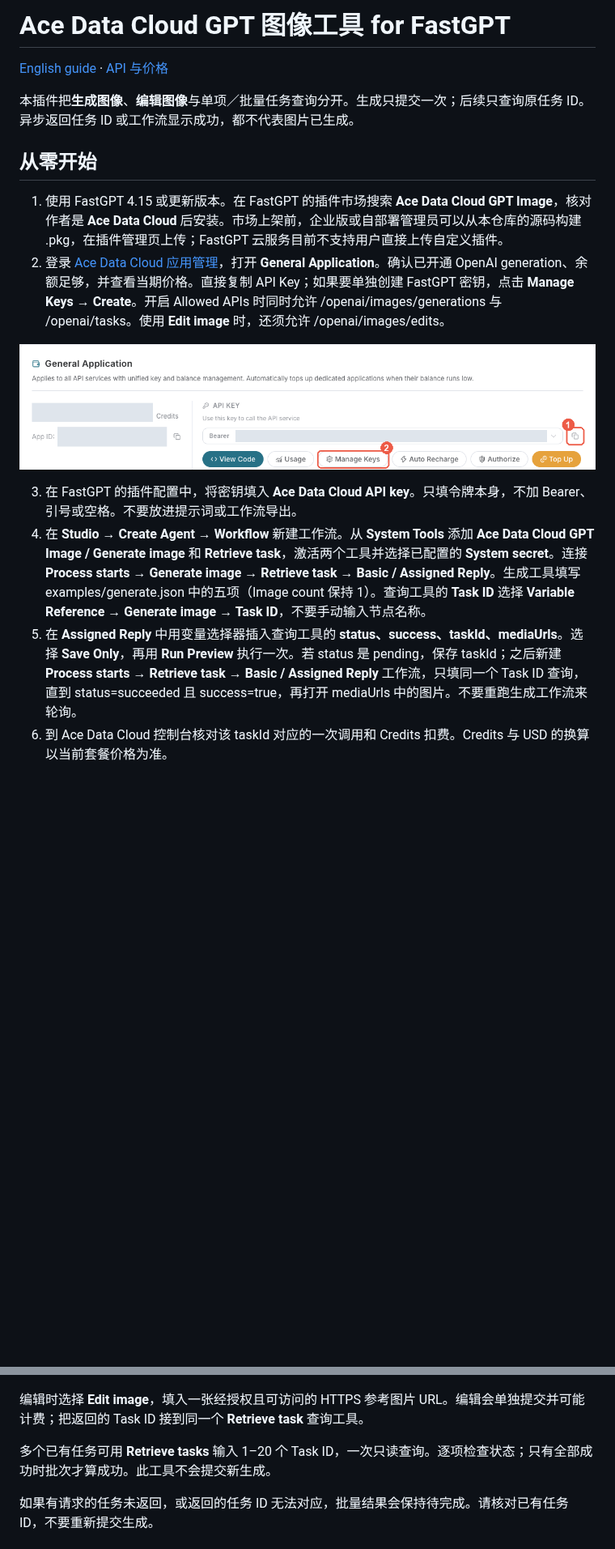
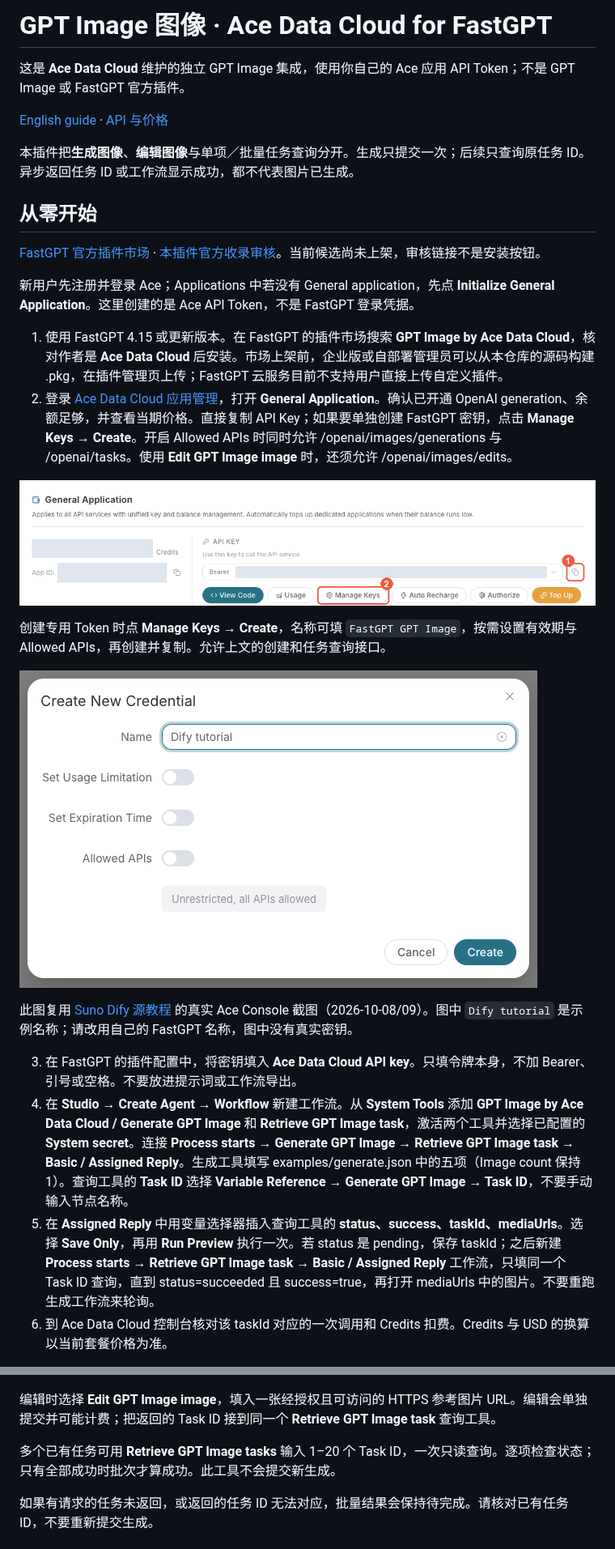
Before and after one commit to AceDataCloud/GPTImageFastGPT, a Markdown page: README_zh_CN.md, 2 parts joined by grey strips. Shown at 81% size. Rendered like a GitHub page; pictures changed too: assets/create-api-key-en.png (added); blank space fills up the shorter version.

```diff
--- a/README_zh_CN.md
+++ b/README_zh_CN.md
@@ -1,4 +1,6 @@
-# Ace Data Cloud GPT 图像工具 for FastGPT
+# GPT Image 图像 · Ace Data Cloud for FastGPT
+
+这是 **Ace Data Cloud** 维护的独立 GPT Image 集成，使用你自己的 Ace 应用 API Token；不是 GPT Image 或 FastGPT 官方插件。
 
 [English guide](README.md) · [API 与价格](https://platform.acedata.cloud/models?utm_source=opensource&utm_medium=referral&utm_campaign=evergreen&utm_content=gptimagefastgpt_readme_pricing)
 
@@ -6,14 +8,24 @@
 
 ## 从零开始
 
-1. 使用 FastGPT 4.15 或更新版本。在 FastGPT 的插件市场搜索 **Ace Data Cloud GPT Image**，核对作者是 **Ace Data Cloud** 后安装。市场上架前，企业版或自部署管理员可以从本仓库的源码构建 .pkg，在插件管理页上传；FastGPT 云服务目前不支持用户直接上传自定义插件。
-2. 登录 [Ace Data Cloud 应用管理](https://platform.acedata.cloud/console/applications?utm_source=opensource&utm_medium=referral&utm_campaign=evergreen&utm_content=gptimagefastgpt_readme_api_key)，打开 **General Application**。确认已开通 OpenAI generation、余额足够，并查看当期价格。直接复制 API Key；如果要单独创建 FastGPT 密钥，点击 **Manage Keys → Create**。开启 Allowed APIs 时同时允许 /openai/images/generations 与 /openai/tasks。使用 **Edit image** 时，还须允许 /openai/images/edits。
+[FastGPT 官方插件市场](https://cloud.fastgpt.io/config/tool/marketplace) · [本插件官方收录审核](https://github.com/labring/fastgpt-community-plugins/pull/71)。当前候选尚未上架，审核链接不是安装按钮。
+
+新用户先注册并登录 Ace；Applications 中若没有 General application，先点 **Initialize General Application**。这里创建的是 Ace API Token，不是 FastGPT 登录凭据。
+
+1. 使用 FastGPT 4.15 或更新版本。在 FastGPT 的插件市场搜索 **GPT Image by Ace Data Cloud**，核对作者是 **Ace Data Cloud** 后安装。市场上架前，企业版或自部署管理员可以从本仓库的源码构建 .pkg，在插件管理页上传；FastGPT 云服务目前不支持用户直接上传自定义插件。
+2. 登录 [Ace Data Cloud 应用管理](https://platform.acedata.cloud/console/applications?utm_source=opensource&utm_medium=referral&utm_campaign=evergreen&utm_content=gptimagefastgpt_readme_api_key)，打开 **General Application**。确认已开通 OpenAI generation、余额足够，并查看当期价格。直接复制 API Key；如果要单独创建 FastGPT 密钥，点击 **Manage Keys → Create**。开启 Allowed APIs 时同时允许 /openai/images/generations 与 /openai/tasks。使用 **Edit GPT Image image** 时，还须允许 /openai/images/edits。
 
 ![Ace Data Cloud 的真实应用密钥界面，密钥已遮挡](assets/get-api-key-en.png)
 
+创建专用 Token 时点 **Manage Keys → Create**，名称可填 `FastGPT GPT Image`，按需设置有效期与 Allowed APIs，再创建并复制。允许上文的创建和任务查询接口。
+
+![Ace Console 创建专用凭据真实界面](assets/create-api-key-en.png)
+
+此图复用 [Suno Dify 源教程](https://github.com/AceDataCloud/SunoDify/blob/8d3d03570e73324220f111f7fe343da0792a8071/README.md) 的真实 Ace Console 截图（2026-10-08/09）。图中 `Dify tutorial` 是示例名称；请改用自己的 FastGPT 名称，图中没有真实密钥。
+
 3. 在 FastGPT 的插件配置中，将密钥填入 **Ace Data Cloud API key**。只填令牌本身，不加 Bearer、引号或空格。不要放进提示词或工作流导出。
-4. 在 **Studio → Create Agent → Workflow** 新建工作流。从 **System Tools** 添加 **Ace Data Cloud GPT Image / Generate image** 和 **Retrieve task**，激活两个工具并选择已配置的 **System secret**。连接 **Process starts → Generate image → Retrieve task → Basic / Assigned Reply**。生成工具填写 examples/generate.json 中的五项（Image count 保持 1）。查询工具的 **Task ID** 选择 **Variable Reference → Generate image → Task ID**，不要手动输入节点名称。
-5. 在 **Assigned Reply** 中用变量选择器插入查询工具的 **status、success、taskId、mediaUrls**。选择 **Save Only**，再用 **Run Preview** 执行一次。若 status 是 pending，保存 taskId；之后新建 **Process starts → Retrieve task → Basic / Assigned Reply** 工作流，只填同一个 Task ID 查询，直到 status=succeeded 且 success=true，再打开 mediaUrls 中的图片。不要重跑生成工作流来轮询。
+4. 在 **Studio → Create Agent → Workflow** 新建工作流。从 **System Tools** 添加 **GPT Image by Ace Data Cloud / Generate GPT Image** 和 **Retrieve GPT Image task**，激活两个工具并选择已配置的 **System secret**。连接 **Process starts → Generate GPT Image → Retrieve GPT Image task → Basic / Assigned Reply**。生成工具填写 examples/generate.json 中的五项（Image count 保持 1）。查询工具的 **Task ID** 选择 **Variable Reference → Generate GPT Image → Task ID**，不要手动输入节点名称。
+5. 在 **Assigned Reply** 中用变量选择器插入查询工具的 **status、success、taskId、mediaUrls**。选择 **Save Only**，再用 **Run Preview** 执行一次。若 status 是 pending，保存 taskId；之后新建 **Process starts → Retrieve GPT Image task → Basic / Assigned Reply** 工作流，只填同一个 Task ID 查询，直到 status=succeeded 且 success=true，再打开 mediaUrls 中的图片。不要重跑生成工作流来轮询。
 6. 到 Ace Data Cloud 控制台核对该 taskId 对应的一次调用和 Credits 扣费。Credits 与 USD 的换算以当前套餐价格为准。
 
 本机 FastGPT 仅新提交**一个 GPT Image 任务**。首次预览返回待完成的 Task ID；之后通过独立查询工作流使用同一 ID，取得已完成的图片。
@@ -26,9 +38,9 @@
 
 ![单独查询同一任务后返回图片 URL](assets/fastgpt-lookup-result.png)
 
-编辑时选择 **Edit image**，填入一张经授权且可访问的 HTTPS 参考图片 URL。编辑会单独提交并可能计费；把返回的 Task ID 接到同一个 **Retrieve task** 查询工具。
+编辑时选择 **Edit GPT Image image**，填入一张经授权且可访问的 HTTPS 参考图片 URL。编辑会单独提交并可能计费；把返回的 Task ID 接到同一个 **Retrieve GPT Image task** 查询工具。
 
-多个已有任务可用 **Retrieve tasks** 输入 1–20 个 Task ID，一次只读查询。逐项检查状态；只有全部成功时批次才算成功。此工具不会提交新生成。
+多个已有任务可用 **Retrieve GPT Image tasks** 输入 1–20 个 Task ID，一次只读查询。逐项检查状态；只有全部成功时批次才算成功。此工具不会提交新生成。
 
 如果有请求的任务未返回，或返回的任务 ID 无法对应，批量结果会保持待完成。请核对已有任务 ID，不要重新提交生成。
 
```
Also changed, not shown: other parts of README_zh_CN.md (+4 -0 lines), README.md (+26 -10 lines), 2 other files.
